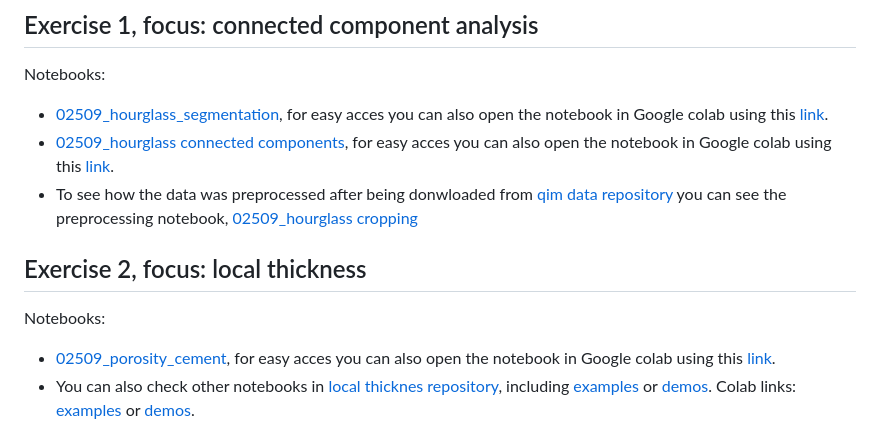
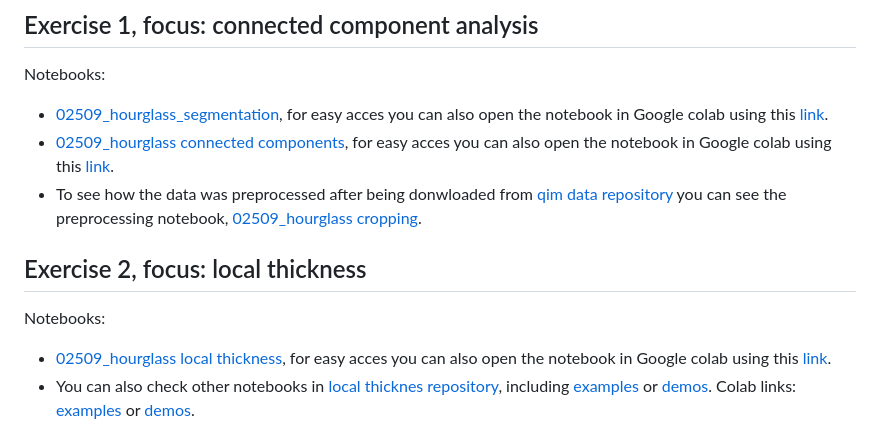
Before and after one commit to vedranaa/teaching-notebooks, a Markdown page: events/Course_02509_week6_2023.md, the part around the change. GitHub-like rendering.

```diff
--- a/events/Course_02509_week6_2023.md
+++ b/events/Course_02509_week6_2023.md
@@ -23,11 +23,11 @@ Relevant topics which will be covered in the lectures:
 Notebooks:
 - [02509_hourglass_segmentation](https://github.com/vedranaa/teaching-notebooks/blob/main/02509_hourglass_segmentation.ipynb), for easy acces you can also open the notebook in Google colab using this [link](https://colab.research.google.com/github/vedranaa/teaching-notebooks/blob/main/02509_hourglass_segmentation.ipynb).
 - [02509_hourglass connected components](https://github.com/vedranaa/teaching-notebooks/blob/main/02509_hourglass_connected_components.ipynb), for easy acces you can also open the notebook in Google colab using this [link](https://colab.research.google.com/github/vedranaa/teaching-notebooks/blob/main/02509_hourglass_connected_components.ipynb).
-- To see how the data was preprocessed after being donwloaded from [qim data repository](https://qim.compute.dtu.dk/data-repository/index.html) you can see the preprocessing notebook, [02509_hourglass cropping](https://github.com/vedranaa/teaching-notebooks/blob/main/02509_hourglass_cropping.ipynb)
+- To see how the data was preprocessed after being donwloaded from [qim data repository](https://qim.compute.dtu.dk/data-repository/index.html) you can see the preprocessing notebook, [02509_hourglass cropping](https://github.com/vedranaa/teaching-notebooks/blob/main/02509_hourglass_cropping.ipynb).
 
 ## Exercise 2, focus: local thickness
 Notebooks:
-- [02509_porosity_cement](https://github.com/vedranaa/teaching-notebooks/blob/main/02509_porosity_cement.ipynb), for easy acces you can also open the notebook in Google colab using this [link](https://colab.research.google.com/github/vedranaa/teaching-notebooks/blob/main/02509_porosity_cement.ipynb).
+- [02509_hourglass local thickness](https://github.com/vedranaa/teaching-notebooks/blob/main/02509_hourglass_local_thickness.ipynb), for easy acces you can also open the notebook in Google colab using this [link](https://colab.research.google.com/github/vedranaa/teaching-notebooks/blob/main/02509_hourglass_local_thickness.ipynb).
 - You can also check other notebooks in [local thicknes repository](https://github.com/vedranaa/local-thickness), including [examples](https://github.com/vedranaa/local-thickness/blob/main/Examples.ipynb) or [demos](https://github.com/vedranaa/local-thickness/blob/main/Demos.ipynb). Colab links: [examples](https://colab.research.google.com/github/vedranaa/local-thickness/blob/main/Examples.ipynb) or [demos](https://colab.research.google.com/github/vedranaa/local-thickness/blob/main/Demos.ipynb).
 
 
```
